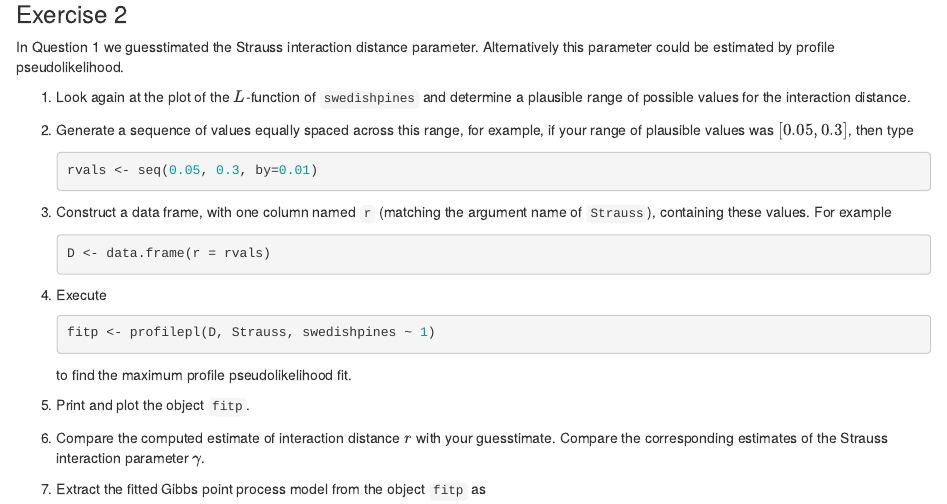
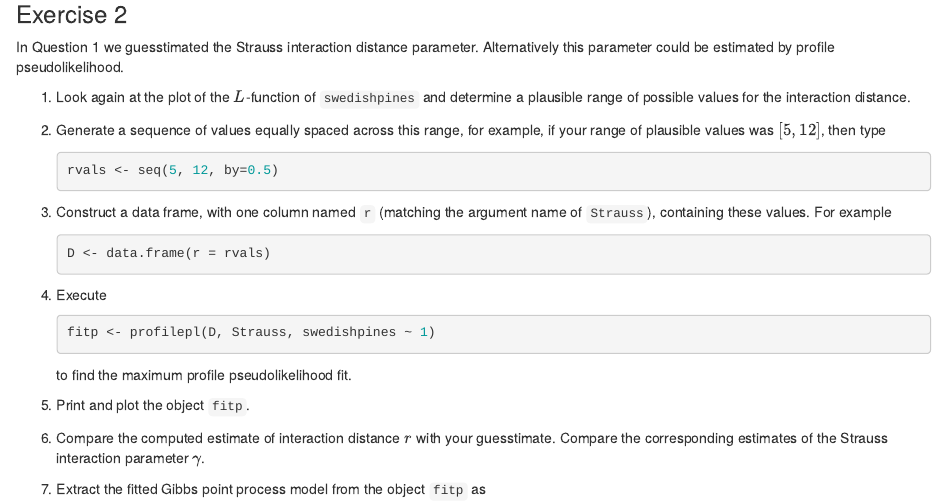
Before and after one commit to spatstat/AAU2015, an R Markdown document (labs/lab10.Rmd): the page in a window 1100 px wide, from 440 px down. Rendered offline with R 4.5, knitr and Pandoc, with nearby package versions.

Commit message:
Minor improvement in lab10.

````diff
--- a/labs/lab10.Rmd
+++ b/labs/lab10.Rmd
@@ -48,9 +48,9 @@ profile pseudolikelihood.
 
 2.  Generate a sequence of values equally spaced across this range,
     for example, if your range of plausible values was
-    $[0.05, 0.3]$, then type
+    $[5, 12]$, then type
     ```{r}
-    rvals <- seq(0.05, 0.3, by=0.01)
+    rvals <- seq(5, 12, by=0.5)
     ```
 
 3.  Construct a data frame, with one column named `r`
````
